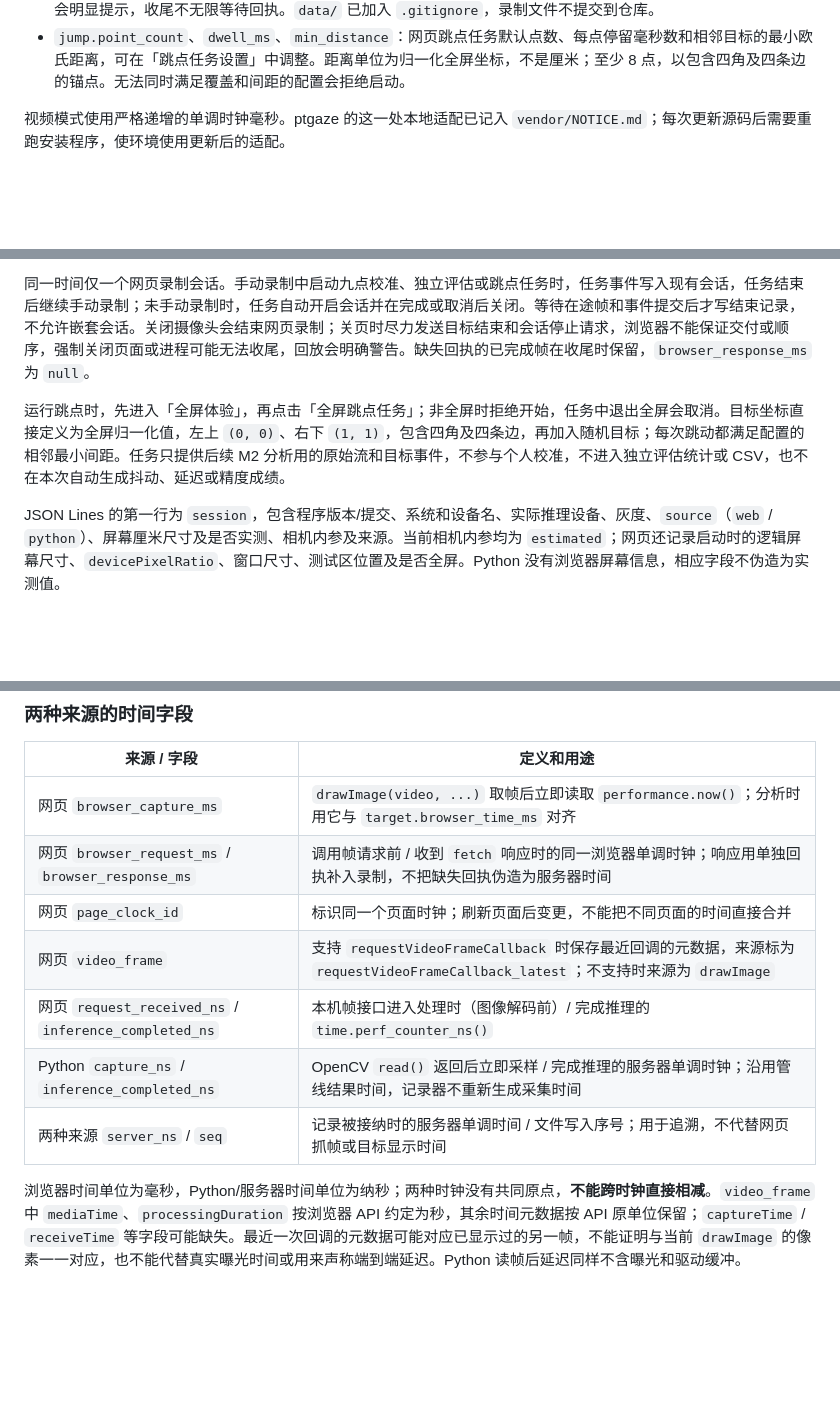
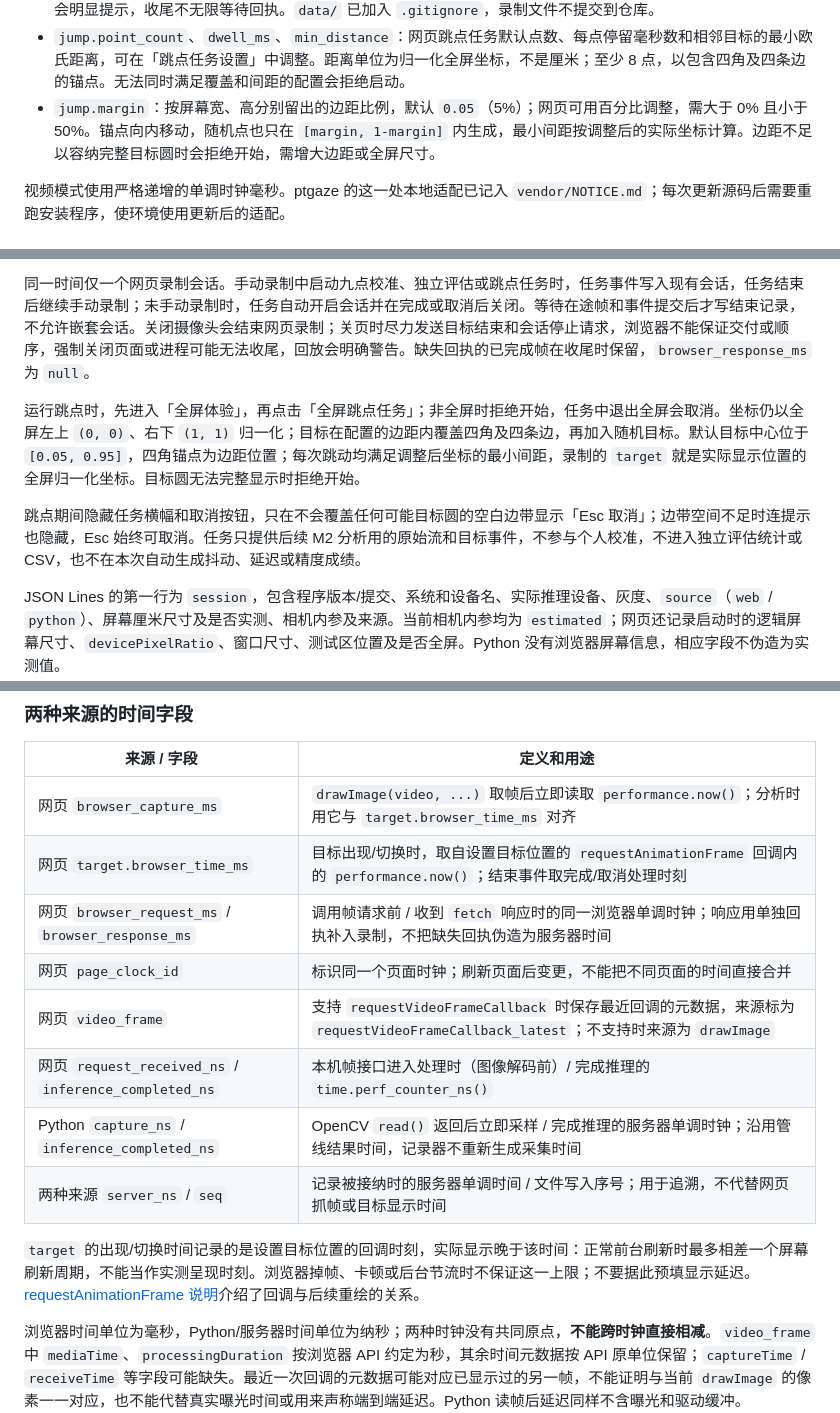
Before and after one commit to shenzeyu070918-eng/monocular-gaze-mvp, a Markdown page: README.md, 3 parts joined by grey strips. Drawn GitHub-style; blank space fills up the shorter version.

Commit message:
docs: clarify jump display timing and margin validation

```diff
--- a/README.md
+++ b/README.md
@@ -78,6 +78,7 @@ nvidia-smi
 - `inference` 其余项和 `geometry`：保留 v0.1.0 的默认数值。默认屏幕尺寸只是估计，不能据此报告个人厘米精度。
 - `recording.output_dir`：默认 `data/sessions`；`recording.queue_size` 为各数值队列上限，`close_timeout_s` 为关闭时的等待时间。`request_timeout_s` 是网页录制请求超时，需大于关闭等待时间；超时会明显提示，收尾不无限等待回执。`data/` 已加入 `.gitignore`，录制文件不提交到仓库。
 - `jump.point_count`、`dwell_ms`、`min_distance`：网页跳点任务默认点数、每点停留毫秒数和相邻目标的最小欧氏距离，可在「跳点任务设置」中调整。距离单位为归一化全屏坐标，不是厘米；至少 8 点，以包含四角及四条边的锚点。无法同时满足覆盖和间距的配置会拒绝启动。
+- `jump.margin`：按屏幕宽、高分别留出的边距比例，默认 `0.05`（5%）；网页可用百分比调整，需大于 0% 且小于 50%。锚点向内移动，随机点也只在 `[margin, 1-margin]` 内生成，最小间距按调整后的实际坐标计算。边距不足以容纳完整目标圆时会拒绝开始，需增大边距或全屏尺寸。
 
 视频模式使用严格递增的单调时钟毫秒。ptgaze 的这一处本地适配已记入 `vendor/NOTICE.md`；每次更新源码后需要重跑安装程序，使环境使用更新后的适配。
 
@@ -148,7 +149,9 @@ finally:
 
 同一时间仅一个网页录制会话。手动录制中启动九点校准、独立评估或跳点任务时，任务事件写入现有会话，任务结束后继续手动录制；未手动录制时，任务自动开启会话并在完成或取消后关闭。等待在途帧和事件提交后才写结束记录，不允许嵌套会话。关闭摄像头会结束网页录制；关页时尽力发送目标结束和会话停止请求，浏览器不能保证交付或顺序，强制关闭页面或进程可能无法收尾，回放会明确警告。缺失回执的已完成帧在收尾时保留，`browser_response_ms` 为 `null`。
 
-运行跳点时，先进入「全屏体验」，再点击「全屏跳点任务」；非全屏时拒绝开始，任务中退出全屏会取消。目标坐标直接定义为全屏归一化值，左上 `(0, 0)`、右下 `(1, 1)`，包含四角及四条边，再加入随机目标；每次跳动都满足配置的相邻最小间距。任务只提供后续 M2 分析用的原始流和目标事件，不参与个人校准，不进入独立评估统计或 CSV，也不在本次自动生成抖动、延迟或精度成绩。
+运行跳点时，先进入「全屏体验」，再点击「全屏跳点任务」；非全屏时拒绝开始，任务中退出全屏会取消。坐标仍以全屏左上 `(0, 0)`、右下 `(1, 1)` 归一化；目标在配置的边距内覆盖四角及四条边，再加入随机目标。默认目标中心位于 `[0.05, 0.95]`，四角锚点为边距位置；每次跳动均满足调整后坐标的最小间距，录制的 `target` 就是实际显示位置的全屏归一化坐标。目标圆无法完整显示时拒绝开始。
+
+跳点期间隐藏任务横幅和取消按钮，只在不会覆盖任何可能目标圆的空白边带显示「Esc 取消」；边带空间不足时连提示也隐藏，Esc 始终可取消。任务只提供后续 M2 分析用的原始流和目标事件，不参与个人校准，不进入独立评估统计或 CSV，也不在本次自动生成抖动、延迟或精度成绩。
 
 JSON Lines 的第一行为 `session`，包含程序版本/提交、系统和设备名、实际推理设备、灰度、`source`（`web` / `python`）、屏幕厘米尺寸及是否实测、相机内参及来源。当前相机内参均为 `estimated`；网页还记录启动时的逻辑屏幕尺寸、`devicePixelRatio`、窗口尺寸、测试区位置及是否全屏。Python 没有浏览器屏幕信息，相应字段不伪造为实测值。
 
@@ -161,12 +164,15 @@ JSON Lines 的第一行为 `session`，包含程序版本/提交、系统和设
 | 来源 / 字段 | 定义和用途 |
 |---|---|
 | 网页 `browser_capture_ms` | `drawImage(video, ...)` 取帧后立即读取 `performance.now()`；分析时用它与 `target.browser_time_ms` 对齐 |
+| 网页 `target.browser_time_ms` | 目标出现/切换时，取自设置目标位置的 `requestAnimationFrame` 回调内的 `performance.now()`；结束事件取完成/取消处理时刻 |
 | 网页 `browser_request_ms` / `browser_response_ms` | 调用帧请求前 / 收到 `fetch` 响应时的同一浏览器单调时钟；响应用单独回执补入录制，不把缺失回执伪造为服务器时间 |
 | 网页 `page_clock_id` | 标识同一个页面时钟；刷新页面后变更，不能把不同页面的时间直接合并 |
 | 网页 `video_frame` | 支持 `requestVideoFrameCallback` 时保存最近回调的元数据，来源标为 `requestVideoFrameCallback_latest`；不支持时来源为 `drawImage` |
 | 网页 `request_received_ns` / `inference_completed_ns` | 本机帧接口进入处理时（图像解码前）/ 完成推理的 `time.perf_counter_ns()` |
 | Python `capture_ns` / `inference_completed_ns` | OpenCV `read()` 返回后立即采样 / 完成推理的服务器单调时钟；沿用管线结果时间，记录器不重新生成采集时间 |
 | 两种来源 `server_ns` / `seq` | 记录被接纳时的服务器单调时间 / 文件写入序号；用于追溯，不代替网页抓帧或目标显示时间 |
+
+`target` 的出现/切换时间记录的是设置目标位置的回调时刻，实际显示晚于该时间：正常前台刷新时最多相差一个屏幕刷新周期，不能当作实测呈现时刻。浏览器掉帧、卡顿或后台节流时不保证这一上限；不要据此预填显示延迟。[requestAnimationFrame 说明](https://developer.mozilla.org/en-US/docs/Web/API/Window/requestAnimationFrame)介绍了回调与后续重绘的关系。
 
 浏览器时间单位为毫秒，Python/服务器时间单位为纳秒；两种时钟没有共同原点，**不能跨时钟直接相减**。`video_frame` 中 `mediaTime`、`processingDuration` 按浏览器 API 约定为秒，其余时间元数据按 API 原单位保留；`captureTime` / `receiveTime` 等字段可能缺失。最近一次回调的元数据可能对应已显示过的另一帧，不能证明与当前 `drawImage` 的像素一一对应，也不能代替真实曝光时间或用来声称端到端延迟。Python 读帧后延迟同样不含曝光和驱动缓冲。
 
```
Also changed, not shown: CHANGELOG.md (+1 -0 lines), 验证记录.md (+3 -2 lines).
